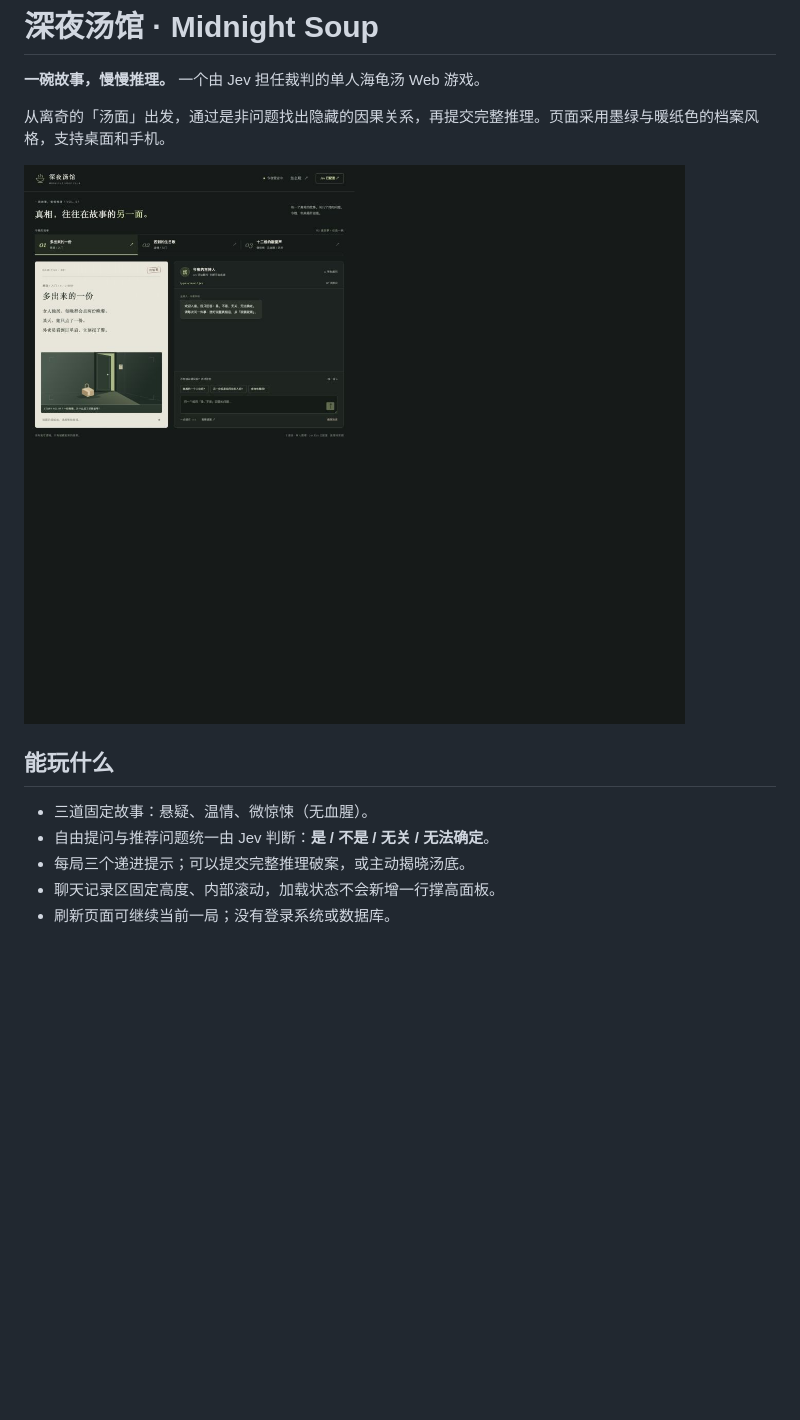
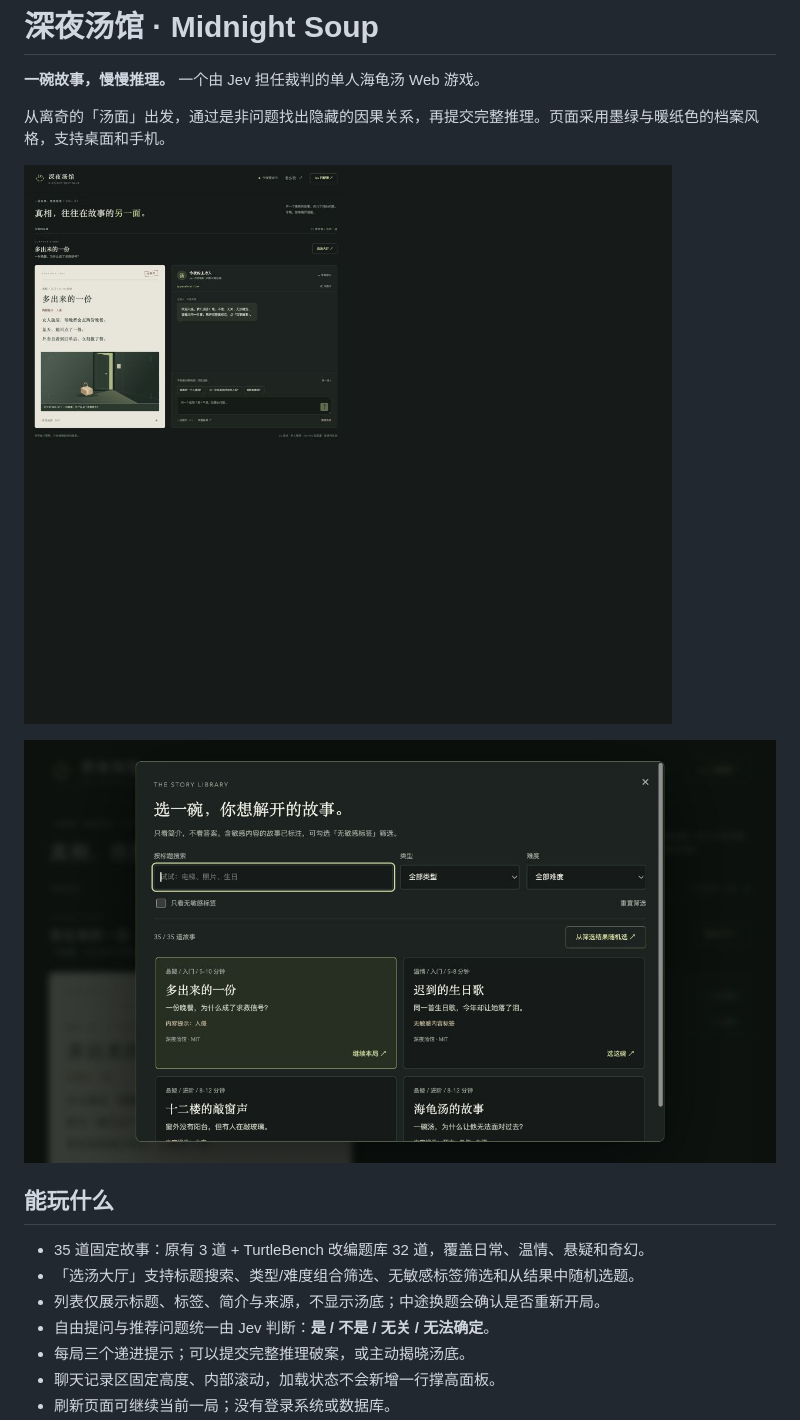
Before and after one commit to YJGGZHK/midnight-soup, a Markdown page: README.md, the part around one of its changes. Drawn GitHub-style; pictures changed too: docs/library.png (added), docs/screenshot.png; blank space fills up the shorter version.

```diff
--- a/README.md
+++ b/README.md
@@ -6,9 +6,13 @@
 
 ![深夜汤馆界面](docs/screenshot.png)
 
+![选汤大厅](docs/library.png)
+
 ## 能玩什么
 
-- 三道固定故事：悬疑、温情、微惊悚（无血腥）。
+- 35 道固定故事：原有 3 道 + TurtleBench 改编题库 32 道，覆盖日常、温情、悬疑和奇幻。
+- 「选汤大厅」支持标题搜索、类型/难度组合筛选、无敏感标签筛选和从结果中随机选题。
+- 列表仅展示标题、标签、简介与来源，不显示汤底；中途换题会确认是否重新开局。
 - 自由提问与推荐问题统一由 Jev 判断：**是 / 不是 / 无关 / 无法确定**。
 - 每局三个递进提示；可以提交完整推理破案，或主动揭晓汤底。
 - 聊天记录区固定高度、内部滚动，加载状态不会新增一行撑高面板。
```
Also changed, not shown: other parts of README.md (+11 -5 lines), data/NOTICE.md (added, +33 -0 lines), 11 other files.
